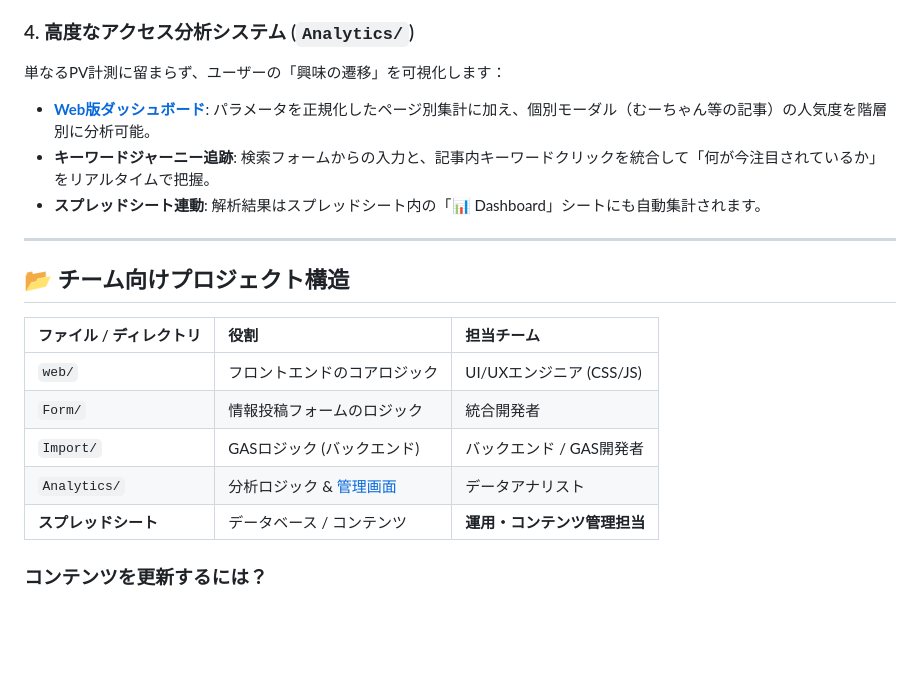
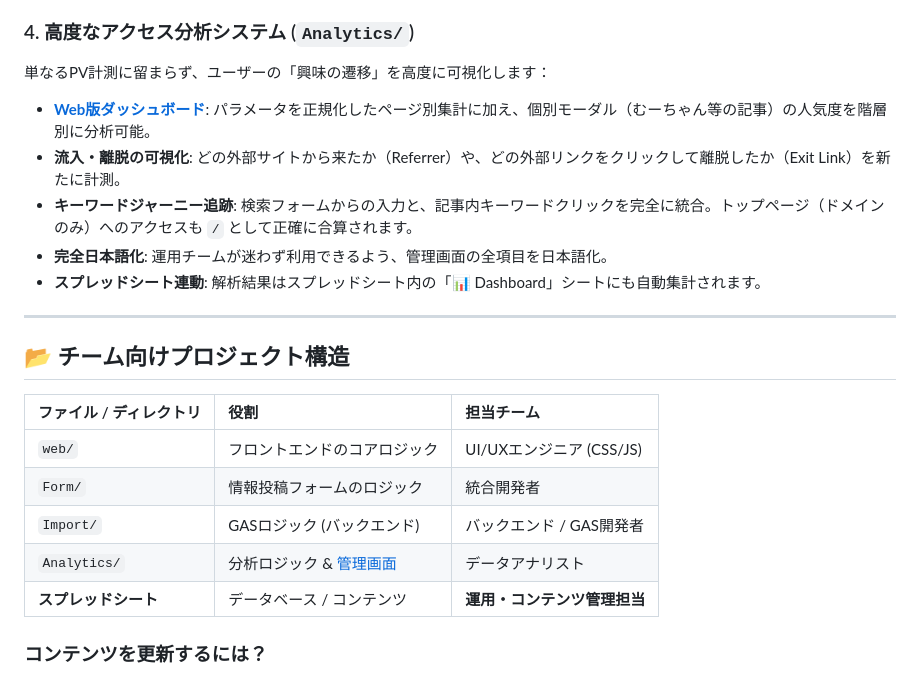
Before and after one commit to takizawa-debug/iizuna-apple-project, a Markdown page: OVERVIEW.md, the part around one of its changes. GitHub-like rendering; blank space fills up the shorter version.

Commit message:
docs: update OVERVIEW.md with latest analytics v19 info

```diff
--- a/OVERVIEW.md
+++ b/OVERVIEW.md
@@ -42,9 +42,11 @@ graph LR
 - **スプレッドシートへの直接書き込み**: 投稿内容は即座にバリデーション（検証）され、スプレッドシートに挿入されます。
 
 ### 4. 高度なアクセス分析システム (`Analytics/`)
-単なるPV計測に留まらず、ユーザーの「興味の遷移」を可視化します：
-- **[Web版ダッシュボード](https://script.google.com/macros/s/AKfycbzVgqg88cwuiWF1Up3MudUbosY5N3TIUCYI9hcV-42K2ZdHwN94YVVrAIECq5IRCUq_7g/exec?mode=dashboard)**: パラメータを正規化したページ別集計に加え、個別モーダル（むーちゃん等の記事）の人気度を階層別に分析可能。
-- **キーワードジャーニー追跡**: 検索フォームからの入力と、記事内キーワードクリックを統合して「何が今注目されているか」をリアルタイムで把握。
+単なるPV計測に留まらず、ユーザーの「興味の遷移」を高度に可視化します：
+- **[Web版ダッシュボード](https://script.google.com/macros/s/AKfycbwZp-19FicqMoArZs7l1IH_EAlcIY4n7Cuw78vyvS5gCfekJ5vy4syglcRckNmIUj2l_g/exec?mode=dashboard)**: パラメータを正規化したページ別集計に加え、個別モーダル（むーちゃん等の記事）の人気度を階層別に分析可能。
+- **流入・離脱の可視化**: どの外部サイトから来たか（Referrer）や、どの外部リンクをクリックして離脱したか（Exit Link）を新たに計測。
+- **キーワードジャーニー追跡**: 検索フォームからの入力と、記事内キーワードクリックを完全に統合。トップページ（ドメインのみ）へのアクセスも `/` として正確に合算されます。
+- **完全日本語化**: 運用チームが迷わず利用できるよう、管理画面の全項目を日本語化。
 - **スプレッドシート連動**: 解析結果はスプレッドシート内の「📊 Dashboard」シートにも自動集計されます。
 
 ---
```
Also changed, not shown: other parts of OVERVIEW.md (+1 -1 lines).
